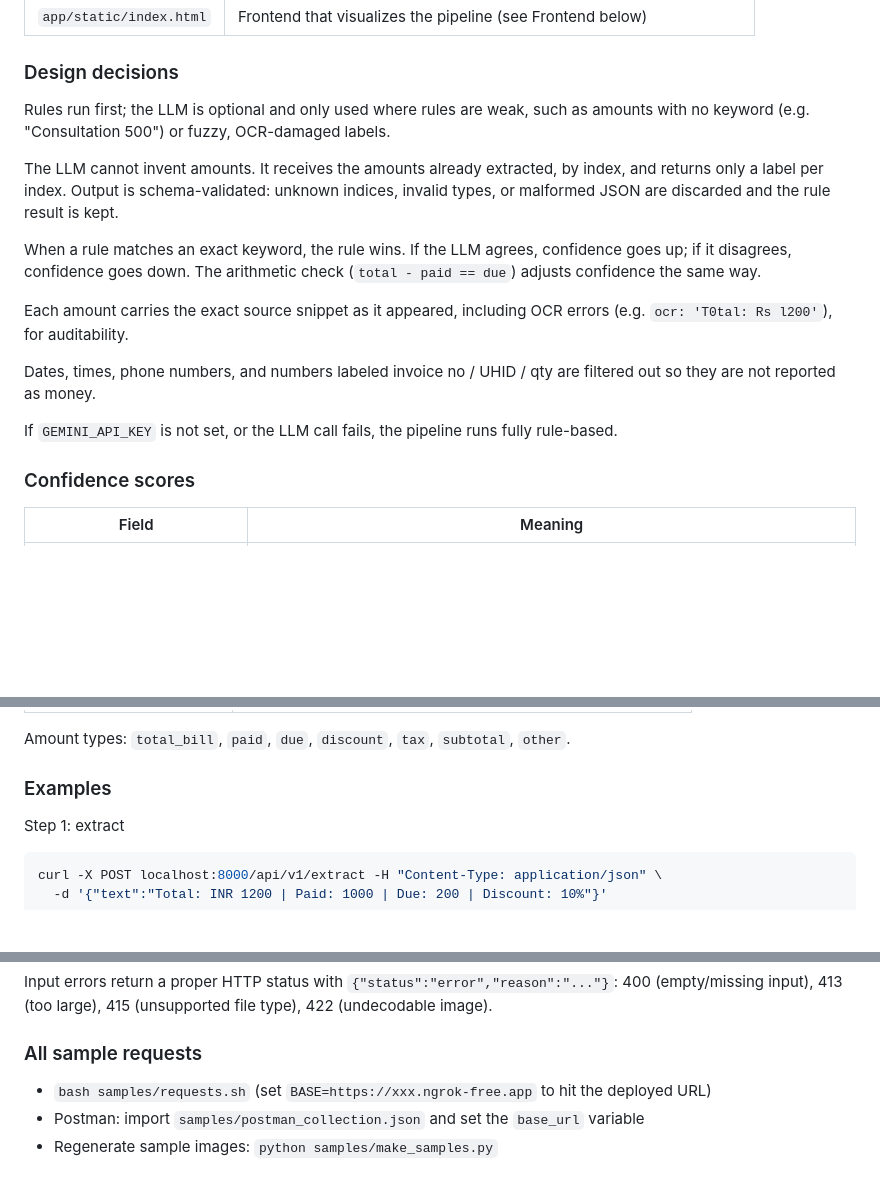
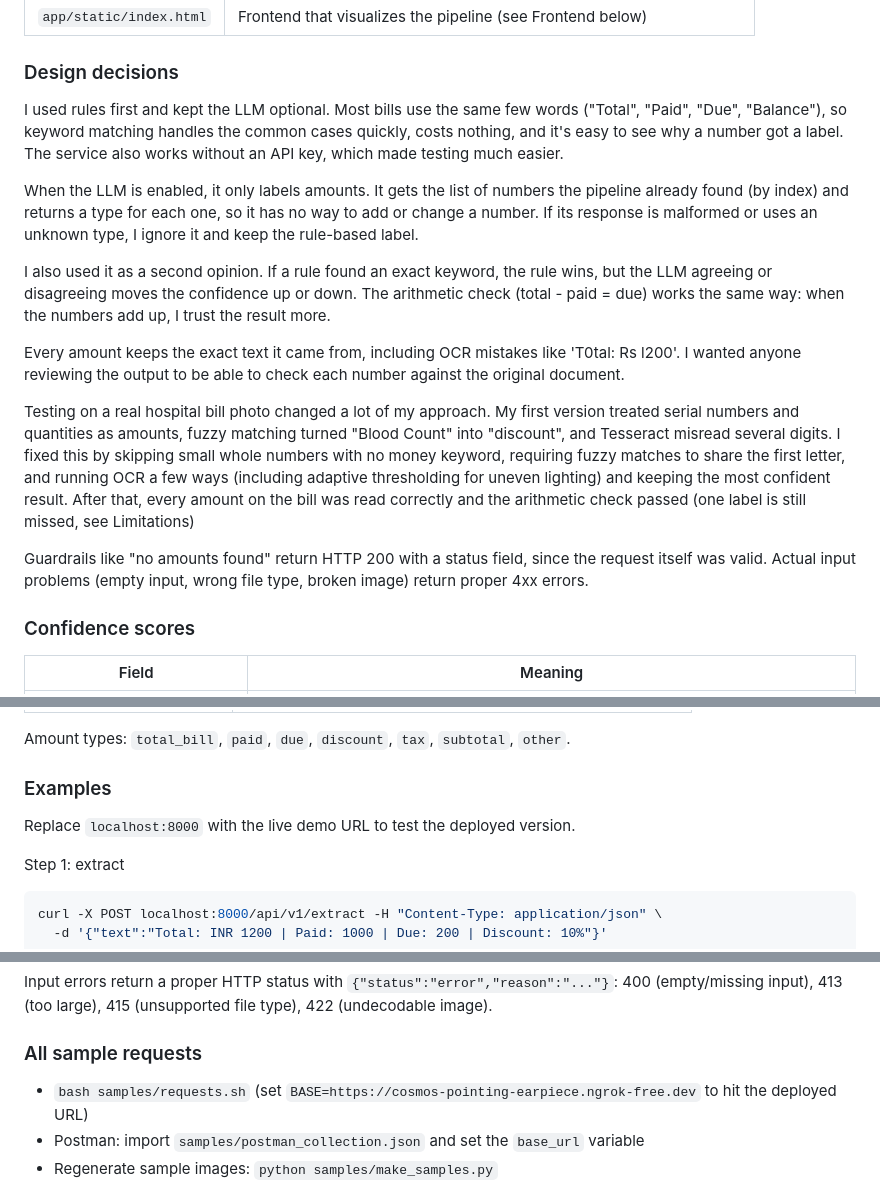
Before and after one commit to MANOGNYA24/plum-amount-detection, a Markdown page: README.md, 3 parts joined by grey strips. GitHub-like rendering; blank space fills up the shorter version.

````diff
--- a/README.md
+++ b/README.md
@@ -41,17 +41,36 @@ Live demo: https://cosmos-pointing-earpiece.ngrok-free.dev (frontend) and https:
 
 ### Design decisions
 
-Rules run first; the LLM is optional and only used where rules are weak, such as amounts with no keyword (e.g. "Consultation 500") or fuzzy, OCR-damaged labels.
+I used rules first and kept the LLM optional. Most bills use the same few words
+("Total", "Paid", "Due", "Balance"), so keyword matching handles the common cases
+quickly, costs nothing, and it's easy to see why a number got a label. The
+service also works without an API key, which made testing much easier.
 
-The LLM cannot invent amounts. It receives the amounts already extracted, by index, and returns only a label per index. Output is schema-validated: unknown indices, invalid types, or malformed JSON are discarded and the rule result is kept.
+When the LLM is enabled, it only labels amounts. It gets the list of numbers the
+pipeline already found (by index) and returns a type for each one, so it has no
+way to add or change a number. If its response is malformed or uses an unknown
+type, I ignore it and keep the rule-based label.
 
-When a rule matches an exact keyword, the rule wins. If the LLM agrees, confidence goes up; if it disagrees, confidence goes down. The arithmetic check (`total - paid == due`) adjusts confidence the same way.
+I also used it as a second opinion. If a rule found an exact keyword, the rule
+wins, but the LLM agreeing or disagreeing moves the confidence up or down. The
+arithmetic check (total - paid = due) works the same way: when the numbers add
+up, I trust the result more.
 
-Each amount carries the exact source snippet as it appeared, including OCR errors (e.g. `ocr: 'T0tal: Rs l200'`), for auditability.
+Every amount keeps the exact text it came from, including OCR mistakes like
+'T0tal: Rs l200'. I wanted anyone reviewing the output to be able to check each
+number against the original document.
 
-Dates, times, phone numbers, and numbers labeled invoice no / UHID / qty are filtered out so they are not reported as money.
+Testing on a real hospital bill photo changed a lot of my approach. My first
+version treated serial numbers and quantities as amounts, fuzzy matching
+turned "Blood Count" into "discount", and Tesseract misread several digits. I
+fixed this by skipping small whole numbers with no money keyword, requiring
+fuzzy matches to share the first letter, and running OCR a few ways
+(including adaptive thresholding for uneven lighting) and keeping the most
+confident result. After that, every amount on the bill was read correctly and the arithmetic check passed (one label is still missed, see Limitations)
 
-If `GEMINI_API_KEY` is not set, or the LLM call fails, the pipeline runs fully rule-based.
+Guardrails like "no amounts found" return HTTP 200 with a status field, since
+the request itself was valid. Actual input problems (empty input, wrong file
+type, broken image) return proper 4xx errors.
 
 ### Confidence scores
 | Field | Meaning |
@@ -120,6 +139,8 @@ Amount types: `total_bill`, `paid`, `due`, `discount`, `tax`, `subtotal`, `other
 
 ### Examples
 
+Replace `localhost:8000` with the live demo URL to test the deployed version.
+
 Step 1: extract
 ```bash
 curl -X POST localhost:8000/api/v1/extract -H "Content-Type: application/json" \
@@ -177,7 +198,7 @@ Other guardrail reasons: `document too noisy` (OCR confidence < 0.30), `no reada
 Input errors return a proper HTTP status with `{"status":"error","reason":"..."}`: 400 (empty/missing input), 413 (too large), 415 (unsupported file type), 422 (undecodable image).
 
 ### All sample requests
-- `bash samples/requests.sh` (set `BASE=https://xxx.ngrok-free.app` to hit the deployed URL)
+- `bash samples/requests.sh` (set `BASE=https://cosmos-pointing-earpiece.ngrok-free.dev` to hit the deployed URL)
 - Postman: import `samples/postman_collection.json` and set the `base_url` variable
 - Regenerate sample images: `python samples/make_samples.py`
 
````
